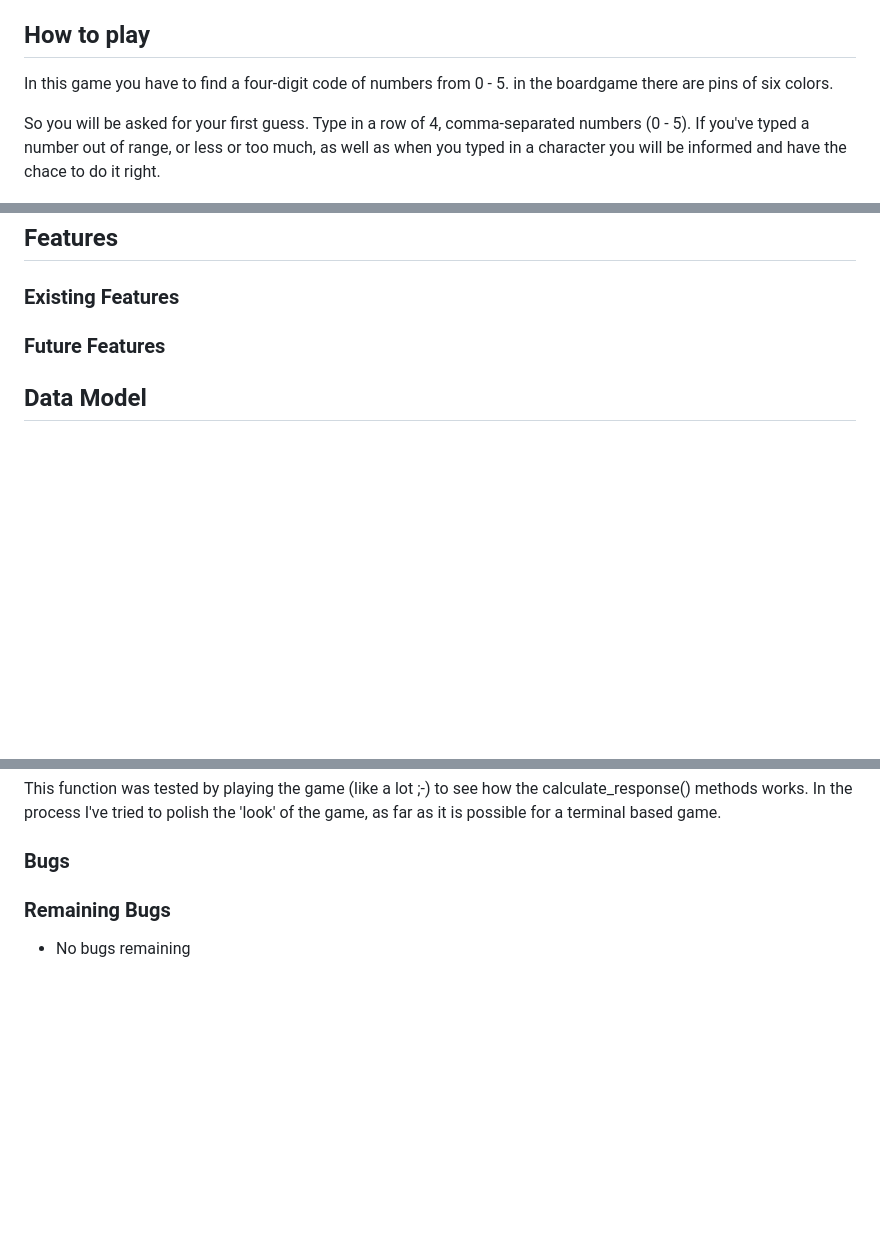
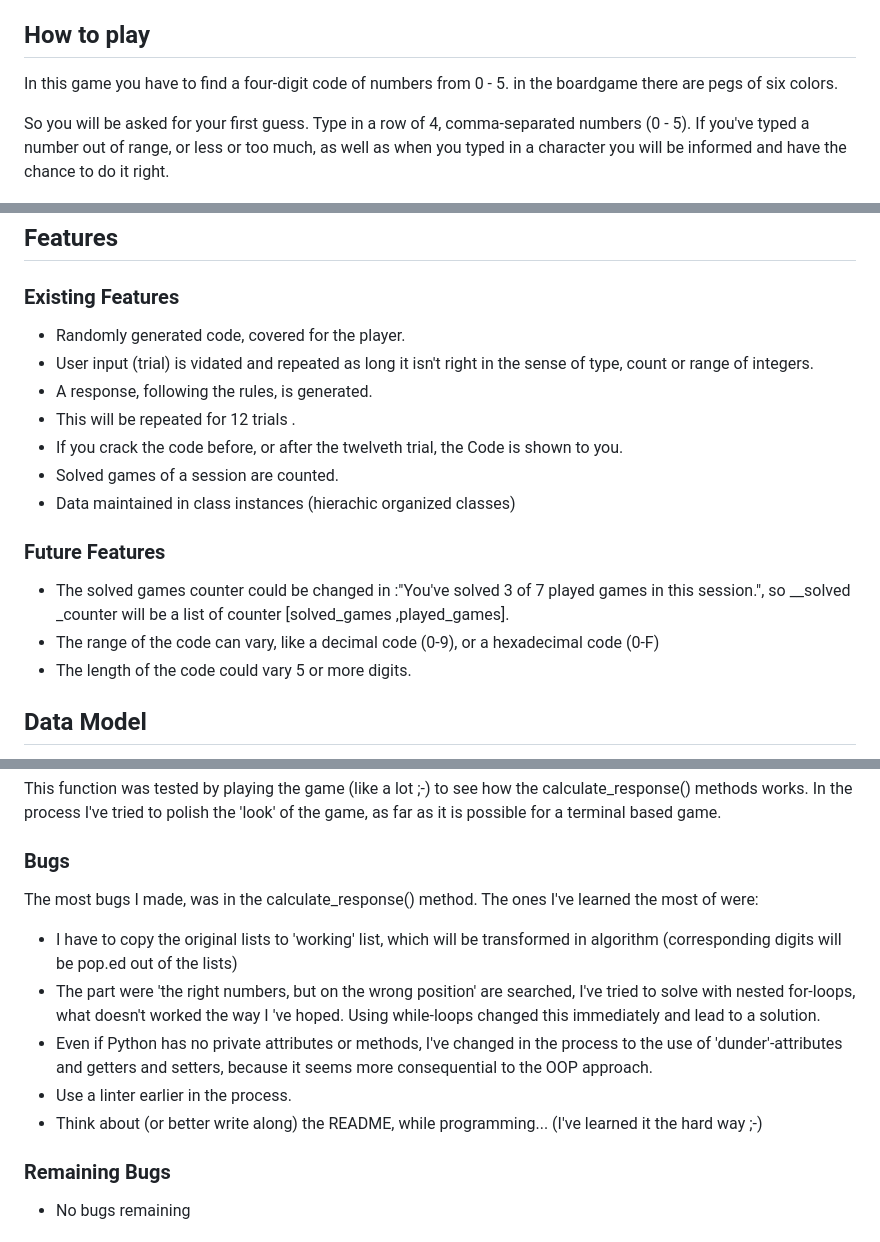
Before and after one commit to osf912/CI_3_mastermind, a Markdown page: README.md, 3 parts joined by grey strips. Drawn GitHub-style; blank space fills up the shorter version.

Commit message:
README almost done, only the deployment section left

```diff
--- a/README.md
+++ b/README.md
@@ -7,11 +7,11 @@ this is my project 3 Python terminal game "Mastermind", which runs in a mock ter
 ## How to play
 
 In this game you have to find a four-digit code of numbers from 0 - 5. in the boardgame there are
-pins of six colors.
+pegs of six colors.
 
 So you will be asked for your first guess. Type in a row of 4, comma-separated numbers (0 - 5).
 If you've typed a number out of range, or less or too much, as well as when you typed in a character
-you will be informed and have the chace to do it right.
+you will be informed and have the chance to do it right.
 
 ![Play game 1](./images_README/mmg1.png)
 
@@ -29,7 +29,20 @@ At the end the solved_counter is shown to you and you will be asked, if you want
 
 ### Existing Features
 
+* Randomly generated code, covered for the player.
+* User input (trial) is vidated and repeated as long it isn't right in the sense of type, count or range of integers.
+* A response, following the rules, is generated.
+* This will be repeated for 12 trials .
+* If you crack the code before, or after the twelveth trial, the Code is shown to you.
+* Solved games of a session are counted.
+* Data maintained in class instances (hierachic organized classes)
+
 ### Future Features
+
+* The solved games counter could be changed in :"You've solved 3 of 7 played games in this session.", so __solved _counter will be a list
+    of counter [solved_games ,played_games].
+* The range of the code can vary, like a decimal code (0-9), or a hexadecimal code (0-F)
+* The length of the code could vary 5 or more digits.
 
 ## Data Model
 
@@ -88,6 +101,16 @@ This function was tested by playing the game (like a lot ;-) to see how the calc
 
 ### Bugs
 
+The most bugs I made, was in the calculate_response() method. The ones I've learned the most of were:
+
+* I have to copy the original lists to 'working' list, which will be transformed in algorithm (corresponding digits will be pop.ed out of the lists)
+* The part were 'the right numbers, but on the wrong position' are searched, I've tried to solve with nested for-loops, what doesn't worked
+    the way I 've hoped. Using while-loops changed this immediately and lead to a solution.
+* Even if Python has no private attributes or methods, I've changed in the process to the use of 'dunder'-attributes and getters and setters,
+    because it seems more consequential to the OOP approach.
+* Use a linter earlier in the process.
+* Think about (or better write along) the README, while programming... (I've learned it the hard way ;-)
+
 ### Remaining Bugs
 
 * No bugs remaining
```
Also changed, not shown: other parts of README.md (+2 -2 lines).
